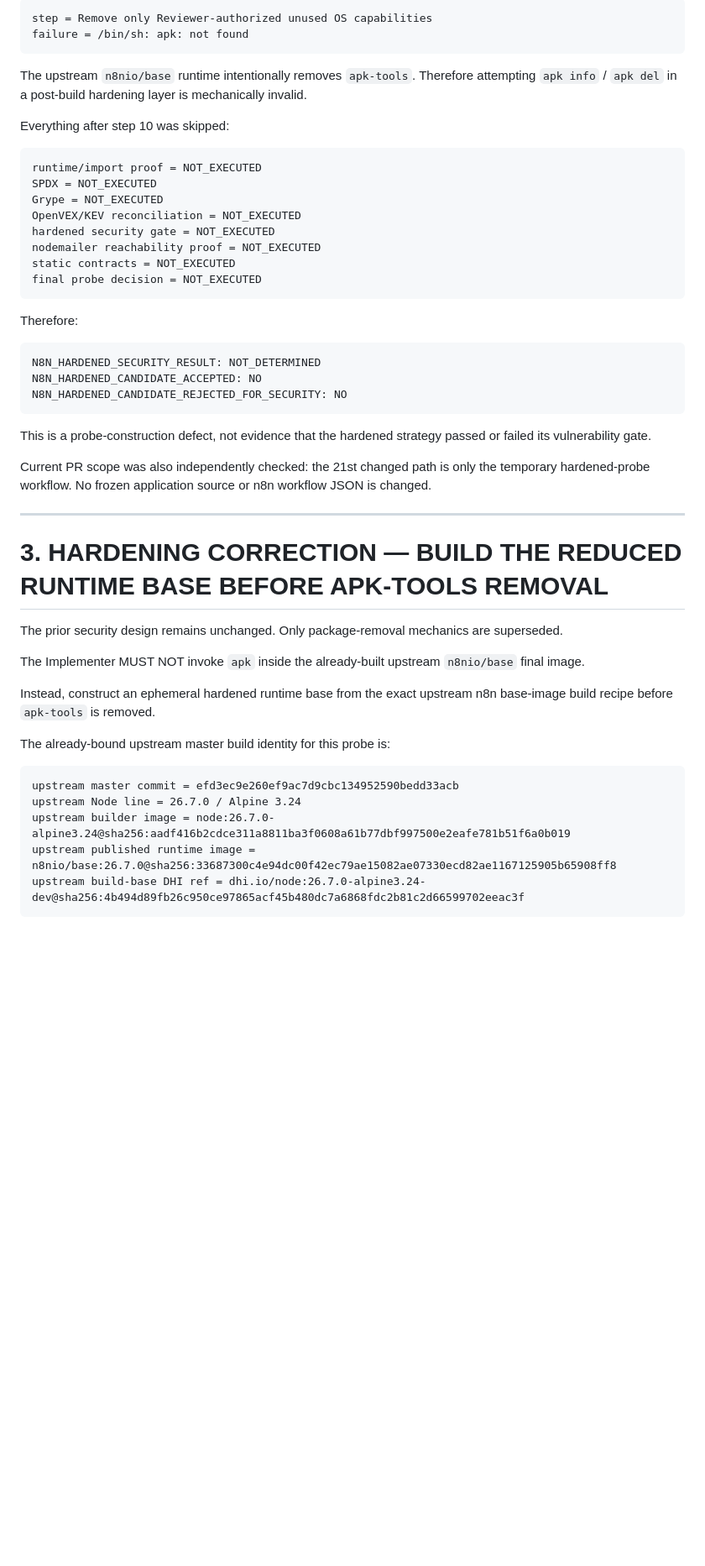
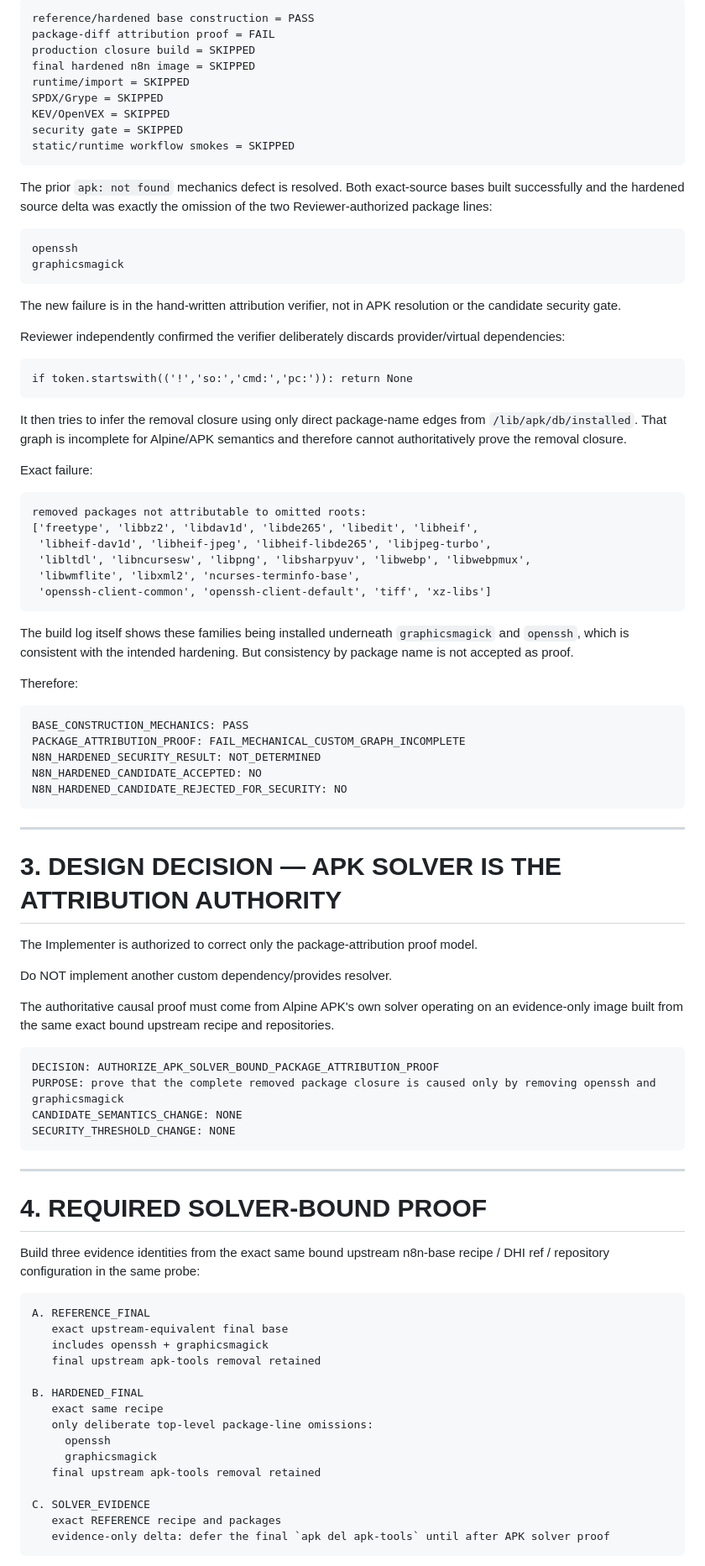
Before and after one commit to metadoks/sitescore, a Markdown page: reviewer.md, the part around one of its changes. Shown at 84% size. Rendered like a GitHub page; blank space fills up the shorter version.

Commit message:
review(faz7): authorize apk-solver-bound n8n package attribution proof

````diff
--- a/reviewer.md
+++ b/reviewer.md
@@ -92,53 +100,94 @@ Failure occurred at step 10 only:
 
 ```text
-step = Remove only Reviewer-authorized unused OS capabilities
-failure = /bin/sh: apk: not found
+reference/hardened base construction = PASS
+package-diff attribution proof = FAIL
+production closure build = SKIPPED
+final hardened n8n image = SKIPPED
+runtime/import = SKIPPED
+SPDX/Grype = SKIPPED
+KEV/OpenVEX = SKIPPED
+security gate = SKIPPED
+static/runtime workflow smokes = SKIPPED
 ```
 
-The upstream `n8nio/base` runtime intentionally removes `apk-tools`. Therefore attempting `apk info` / `apk del` in a post-build hardening layer is mechanically invalid.
-
-Everything after step 10 was skipped:
+The prior `apk: not found` mechanics defect is resolved. Both exact-source bases built successfully and the hardened source delta was exactly the omission of the two Reviewer-authorized package lines:
 
 ```text
-runtime/import proof = NOT_EXECUTED
-SPDX = NOT_EXECUTED
-Grype = NOT_EXECUTED
-OpenVEX/KEV reconciliation = NOT_EXECUTED
-hardened security gate = NOT_EXECUTED
-nodemailer reachability proof = NOT_EXECUTED
-static contracts = NOT_EXECUTED
-final probe decision = NOT_EXECUTED
+openssh
+graphicsmagick
 ```
+
+The new failure is in the hand-written attribution verifier, not in APK resolution or the candidate security gate.
+
+Reviewer independently confirmed the verifier deliberately discards provider/virtual dependencies:
+
+```text
+if token.startswith(('!','so:','cmd:','pc:')): return None
+```
+
+It then tries to infer the removal closure using only direct package-name edges from `/lib/apk/db/installed`. That graph is incomplete for Alpine/APK semantics and therefore cannot authoritatively prove the removal closure.
+
+Exact failure:
+
+```text
+removed packages not attributable to omitted roots:
+['freetype', 'libbz2', 'libdav1d', 'libde265', 'libedit', 'libheif',
+ 'libheif-dav1d', 'libheif-jpeg', 'libheif-libde265', 'libjpeg-turbo',
+ 'libltdl', 'libncursesw', 'libpng', 'libsharpyuv', 'libwebp', 'libwebpmux',
+ 'libwmflite', 'libxml2', 'ncurses-terminfo-base',
+ 'openssh-client-common', 'openssh-client-default', 'tiff', 'xz-libs']
+```
+
+The build log itself shows these families being installed underneath `graphicsmagick` and `openssh`, which is consistent with the intended hardening. But consistency by package name is not accepted as proof.
 
 Therefore:
 
 ```text
+BASE_CONSTRUCTION_MECHANICS: PASS
+PACKAGE_ATTRIBUTION_PROOF: FAIL_MECHANICAL_CUSTOM_GRAPH_INCOMPLETE
 N8N_HARDENED_SECURITY_RESULT: NOT_DETERMINED
 N8N_HARDENED_CANDIDATE_ACCEPTED: NO
 N8N_HARDENED_CANDIDATE_REJECTED_FOR_SECURITY: NO
 ```
 
-This is a probe-construction defect, not evidence that the hardened strategy passed or failed its vulnerability gate.
+---
 
-Current PR scope was also independently checked: the 21st changed path is only the temporary hardened-probe workflow. No frozen application source or n8n workflow JSON is changed.
+# 3. DESIGN DECISION — APK SOLVER IS THE ATTRIBUTION AUTHORITY
+
+The Implementer is authorized to correct only the package-attribution proof model.
+
+Do NOT implement another custom dependency/provides resolver.
+
+The authoritative causal proof must come from Alpine APK's own solver operating on an evidence-only image built from the same exact bound upstream recipe and repositories.
+
+```text
+DECISION: AUTHORIZE_APK_SOLVER_BOUND_PACKAGE_ATTRIBUTION_PROOF
+PURPOSE: prove that the complete removed package closure is caused only by removing openssh and graphicsmagick
+CANDIDATE_SEMANTICS_CHANGE: NONE
+SECURITY_THRESHOLD_CHANGE: NONE
+```
 
 ---
 
-# 3. HARDENING CORRECTION — BUILD THE REDUCED RUNTIME BASE BEFORE APK-TOOLS REMOVAL
+# 4. REQUIRED SOLVER-BOUND PROOF
 
-The prior security design remains unchanged. Only package-removal mechanics are superseded.
-
-The Implementer MUST NOT invoke `apk` inside the already-built upstream `n8nio/base` final image.
-
-Instead, construct an ephemeral hardened runtime base from the exact upstream n8n base-image build recipe before `apk-tools` is removed.
-
-The already-bound upstream master build identity for this probe is:
+Build three evidence identities from the exact same bound upstream n8n-base recipe / DHI ref / repository configuration in the same probe:
 
 ```text
-upstream master commit = efd3ec9e260ef9ac7d9cbc134952590bedd33acb
-upstream Node line = 26.7.0 / Alpine 3.24
-upstream builder image = node:26.7.0-alpine3.24@sha256:aadf416b2cdce311a8811ba3f0608a61b77dbf997500e2eafe781b51f6a0b019
-upstream published runtime image = n8nio/base:26.7.0@sha256:33687300c4e94dc00f42ec79ae15082ae07330ecd82ae1167125905b65908ff8
-upstream build-base DHI ref = dhi.io/node:26.7.0-alpine3.24-dev@sha256:4b494d89fb26c950ce97865acf45b480dc7a6868fdc2b81c2d66599702eeac3f
+A. REFERENCE_FINAL
+   exact upstream-equivalent final base
+   includes openssh + graphicsmagick
+   final upstream apk-tools removal retained
+
+B. HARDENED_FINAL
+   exact same recipe
+   only deliberate top-level package-line omissions:
+     openssh
+     graphicsmagick
+   final upstream apk-tools removal retained
+
+C. SOLVER_EVIDENCE
+   exact REFERENCE recipe and packages
+   evidence-only delta: defer the final `apk del apk-tools` until after APK solver proof
 ```
 
````
Also changed, not shown: other parts of reviewer.md (+190 -185 lines).
